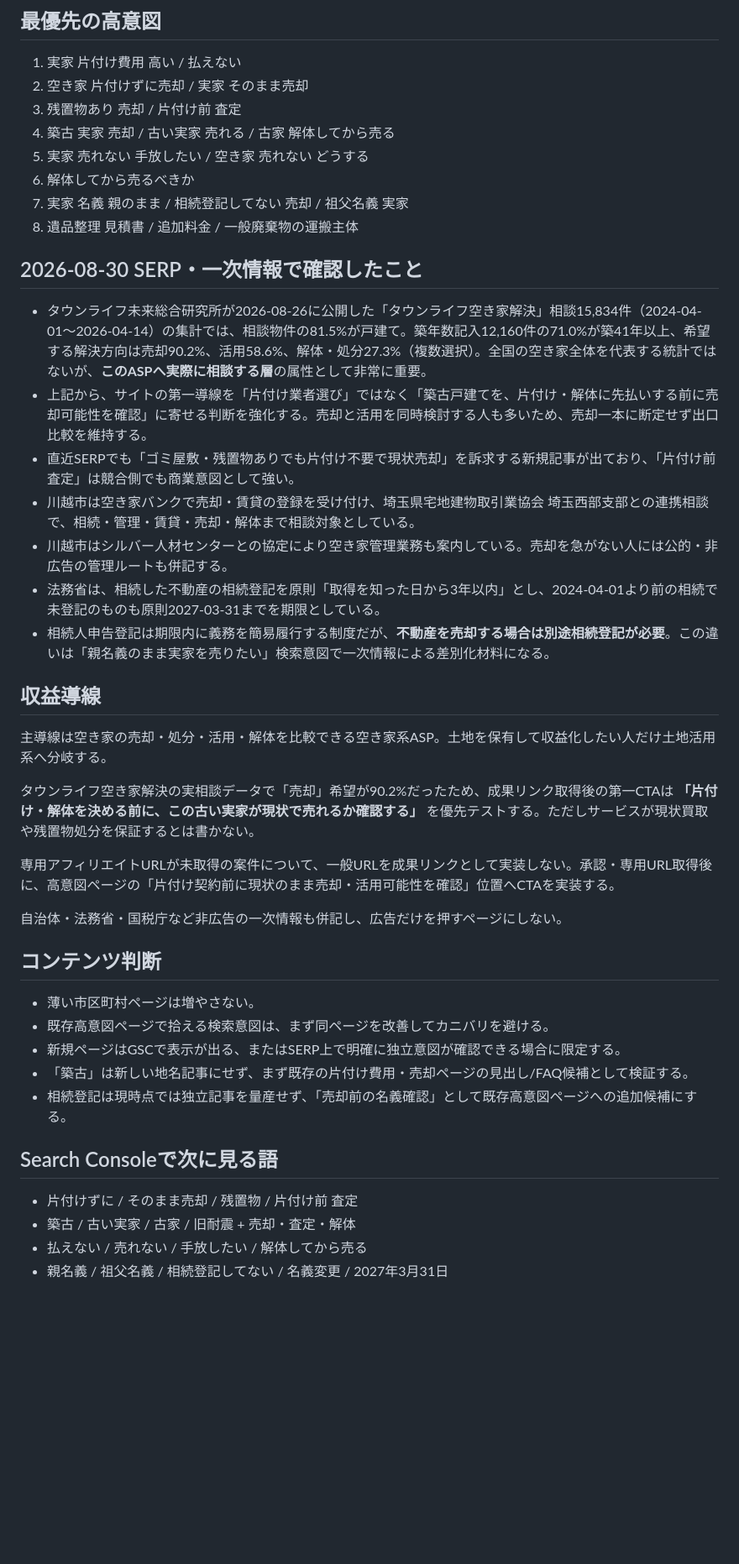
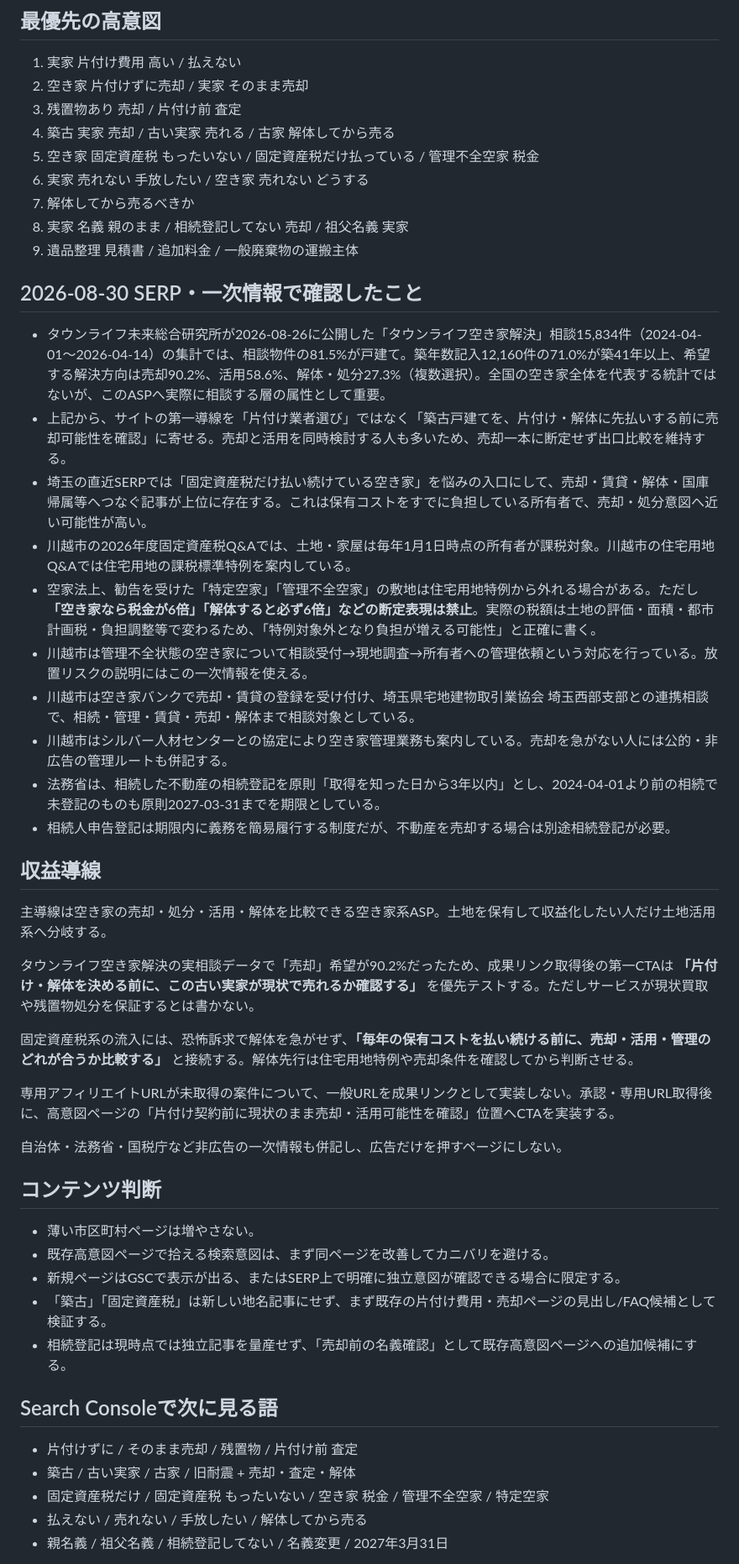
Before and after one commit to mashioka0607-bot/saitama-jikka-navi, a Markdown page: STRATEGY.md, the part around the change. Shown at 84% size. Rendered like a GitHub page; blank space fills up the shorter version.

Commit message:
Add fixed-asset-tax pain intent to monetization strategy

```diff
--- a/STRATEGY.md
+++ b/STRATEGY.md
@@ -14,26 +14,32 @@
 2. 空き家 片付けずに売却 / 実家 そのまま売却
 3. 残置物あり 売却 / 片付け前 査定
 4. 築古 実家 売却 / 古い実家 売れる / 古家 解体してから売る
-5. 実家 売れない 手放したい / 空き家 売れない どうする
-6. 解体してから売るべきか
-7. 実家 名義 親のまま / 相続登記してない 売却 / 祖父名義 実家
-8. 遺品整理 見積書 / 追加料金 / 一般廃棄物の運搬主体
+5. 空き家 固定資産税 もったいない / 固定資産税だけ払っている / 管理不全空家 税金
+6. 実家 売れない 手放したい / 空き家 売れない どうする
+7. 解体してから売るべきか
+8. 実家 名義 親のまま / 相続登記してない 売却 / 祖父名義 実家
+9. 遺品整理 見積書 / 追加料金 / 一般廃棄物の運搬主体
 
 ## 2026-08-30 SERP・一次情報で確認したこと
 
-- タウンライフ未来総合研究所が2026-08-26に公開した「タウンライフ空き家解決」相談15,834件（2024-04-01〜2026-04-14）の集計では、相談物件の81.5%が戸建て。築年数記入12,160件の71.0%が築41年以上、希望する解決方向は売却90.2%、活用58.6%、解体・処分27.3%（複数選択）。全国の空き家全体を代表する統計ではないが、**このASPへ実際に相談する層**の属性として非常に重要。
-- 上記から、サイトの第一導線を「片付け業者選び」ではなく「築古戸建てを、片付け・解体に先払いする前に売却可能性を確認」に寄せる判断を強化する。売却と活用を同時検討する人も多いため、売却一本に断定せず出口比較を維持する。
-- 直近SERPでも「ゴミ屋敷・残置物ありでも片付け不要で現状売却」を訴求する新規記事が出ており、「片付け前査定」は競合側でも商業意図として強い。
+- タウンライフ未来総合研究所が2026-08-26に公開した「タウンライフ空き家解決」相談15,834件（2024-04-01〜2026-04-14）の集計では、相談物件の81.5%が戸建て。築年数記入12,160件の71.0%が築41年以上、希望する解決方向は売却90.2%、活用58.6%、解体・処分27.3%（複数選択）。全国の空き家全体を代表する統計ではないが、このASPへ実際に相談する層の属性として重要。
+- 上記から、サイトの第一導線を「片付け業者選び」ではなく「築古戸建てを、片付け・解体に先払いする前に売却可能性を確認」に寄せる。売却と活用を同時検討する人も多いため、売却一本に断定せず出口比較を維持する。
+- 埼玉の直近SERPでは「固定資産税だけ払い続けている空き家」を悩みの入口にして、売却・賃貸・解体・国庫帰属等へつなぐ記事が上位に存在する。これは保有コストをすでに負担している所有者で、売却・処分意図へ近い可能性が高い。
+- 川越市の2026年度固定資産税Q&Aでは、土地・家屋は毎年1月1日時点の所有者が課税対象。川越市の住宅用地Q&Aでは住宅用地の課税標準特例を案内している。
+- 空家法上、勧告を受けた「特定空家」「管理不全空家」の敷地は住宅用地特例から外れる場合がある。ただし **「空き家なら税金が6倍」「解体すると必ず6倍」などの断定表現は禁止**。実際の税額は土地の評価・面積・都市計画税・負担調整等で変わるため、「特例対象外となり負担が増える可能性」と正確に書く。
+- 川越市は管理不全状態の空き家について相談受付→現地調査→所有者への管理依頼という対応を行っている。放置リスクの説明にはこの一次情報を使える。
 - 川越市は空き家バンクで売却・賃貸の登録を受け付け、埼玉県宅地建物取引業協会 埼玉西部支部との連携相談で、相続・管理・賃貸・売却・解体まで相談対象としている。
 - 川越市はシルバー人材センターとの協定により空き家管理業務も案内している。売却を急がない人には公的・非広告の管理ルートも併記する。
 - 法務省は、相続した不動産の相続登記を原則「取得を知った日から3年以内」とし、2024-04-01より前の相続で未登記のものも原則2027-03-31までを期限としている。
-- 相続人申告登記は期限内に義務を簡易履行する制度だが、**不動産を売却する場合は別途相続登記が必要**。この違いは「親名義のまま実家を売りたい」検索意図で一次情報による差別化材料になる。
+- 相続人申告登記は期限内に義務を簡易履行する制度だが、不動産を売却する場合は別途相続登記が必要。
 
 ## 収益導線
 
 主導線は空き家の売却・処分・活用・解体を比較できる空き家系ASP。土地を保有して収益化したい人だけ土地活用系へ分岐する。
 
 タウンライフ空き家解決の実相談データで「売却」希望が90.2%だったため、成果リンク取得後の第一CTAは **「片付け・解体を決める前に、この古い実家が現状で売れるか確認する」** を優先テストする。ただしサービスが現状買取や残置物処分を保証するとは書かない。
+
+固定資産税系の流入には、恐怖訴求で解体を急がせず、**「毎年の保有コストを払い続ける前に、売却・活用・管理のどれが合うか比較する」** と接続する。解体先行は住宅用地特例や売却条件を確認してから判断させる。
 
 専用アフィリエイトURLが未取得の案件について、一般URLを成果リンクとして実装しない。承認・専用URL取得後に、高意図ページの「片付け契約前に現状のまま売却・活用可能性を確認」位置へCTAを実装する。
 
@@ -44,13 +50,14 @@
 - 薄い市区町村ページは増やさない。
 - 既存高意図ページで拾える検索意図は、まず同ページを改善してカニバリを避ける。
 - 新規ページはGSCで表示が出る、またはSERP上で明確に独立意図が確認できる場合に限定する。
-- 「築古」は新しい地名記事にせず、まず既存の片付け費用・売却ページの見出し/FAQ候補として検証する。
+- 「築古」「固定資産税」は新しい地名記事にせず、まず既存の片付け費用・売却ページの見出し/FAQ候補として検証する。
 - 相続登記は現時点では独立記事を量産せず、「売却前の名義確認」として既存高意図ページへの追加候補にする。
 
 ## Search Consoleで次に見る語
 
 - 片付けずに / そのまま売却 / 残置物 / 片付け前 査定
 - 築古 / 古い実家 / 古家 / 旧耐震 + 売却・査定・解体
+- 固定資産税だけ / 固定資産税 もったいない / 空き家 税金 / 管理不全空家 / 特定空家
 - 払えない / 売れない / 手放したい / 解体してから売る
 - 親名義 / 祖父名義 / 相続登記してない / 名義変更 / 2027年3月31日
 
```
